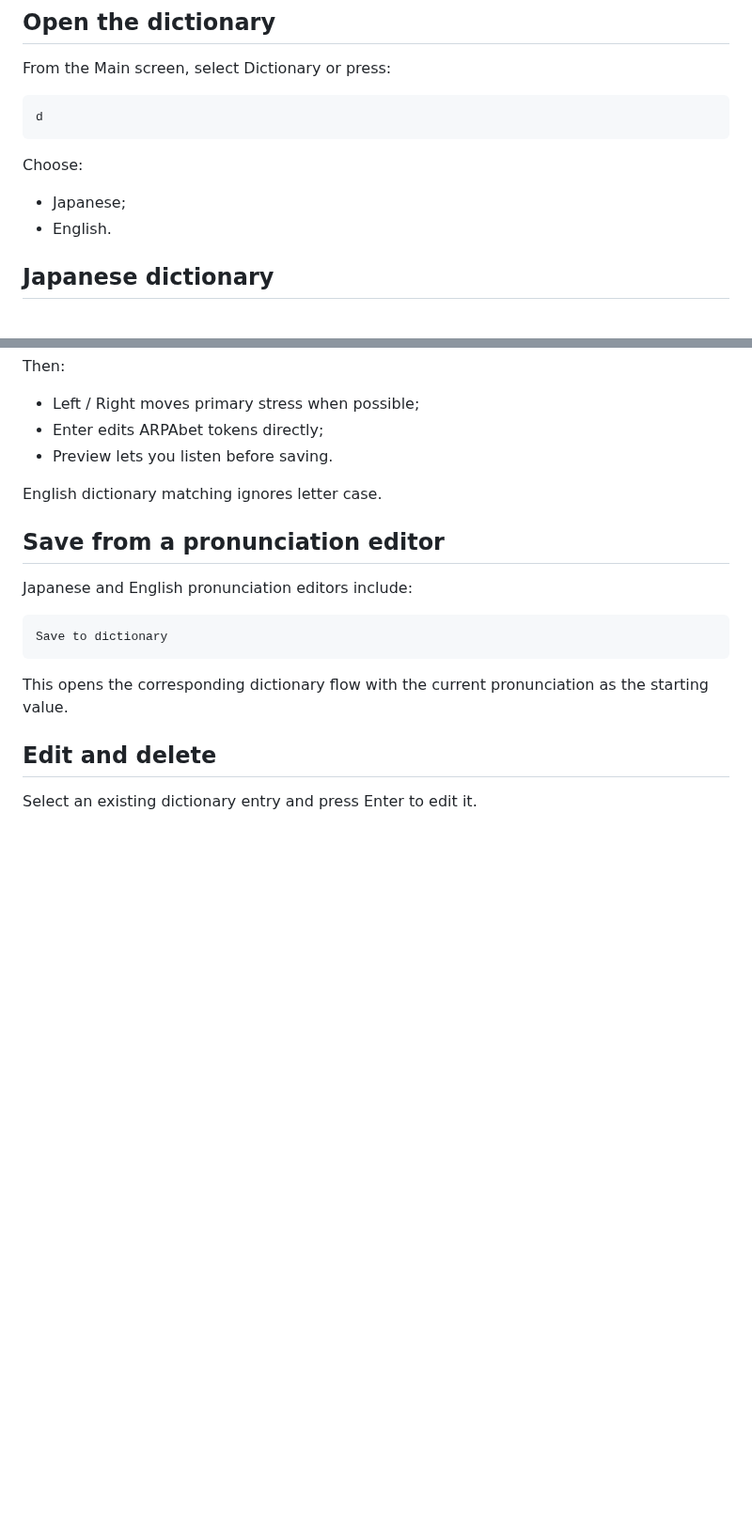
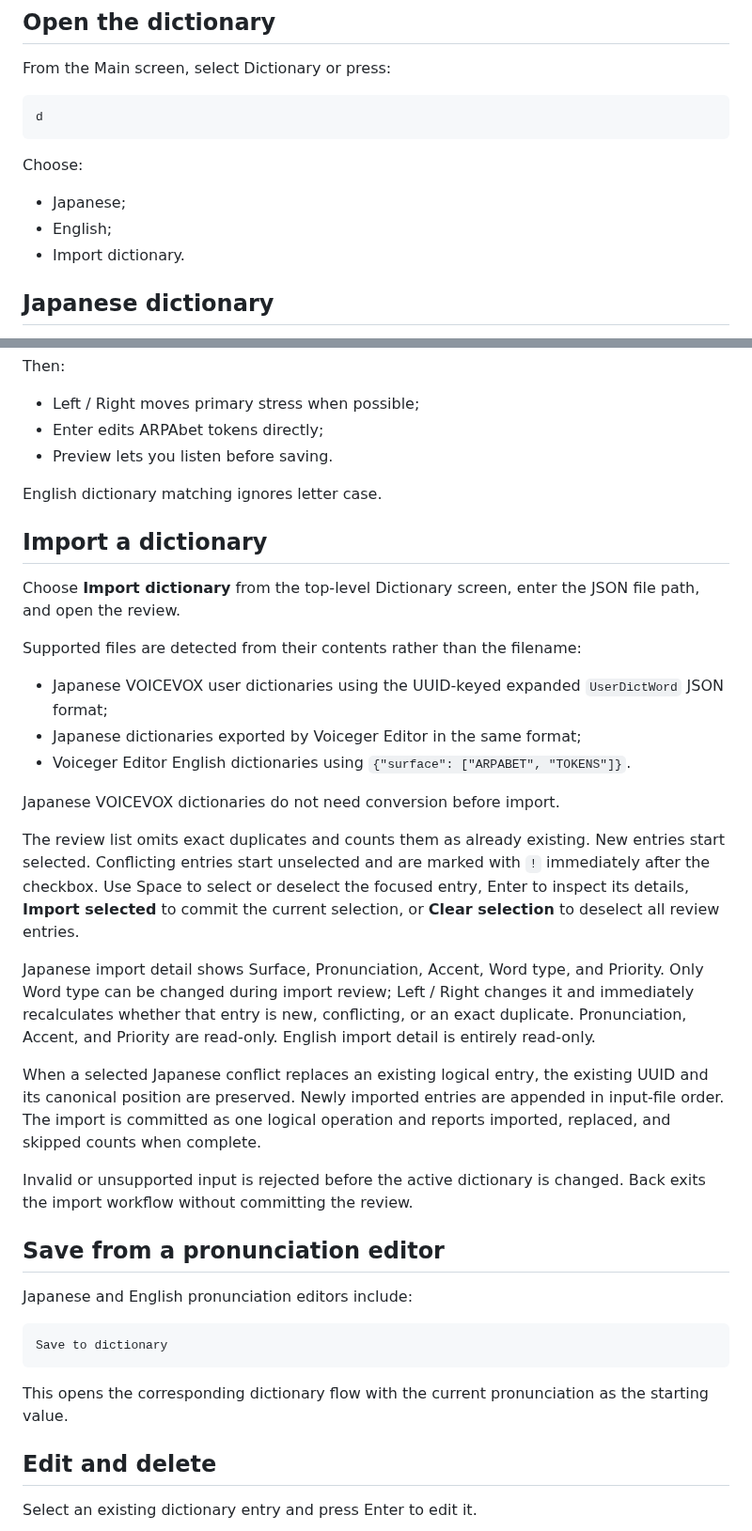
Before and after one commit to sayosomi/voiceger-editor, a Markdown page: docs/en/dictionary.md, 2 parts joined by grey strips. Shown at 94% size. Rendered like a GitHub page; blank space fills up the shorter version.

Commit message:
docs: document dictionary import workflow

```diff
--- a/docs/en/dictionary.md
+++ b/docs/en/dictionary.md
@@ -15,7 +15,8 @@ d
 Choose:
 
 - Japanese;
-- English.
+- English;
+- Import dictionary.
 
 ## Japanese dictionary
 
@@ -127,6 +128,41 @@ Then:
 
 English dictionary matching ignores letter case.
 
+## Import a dictionary
+
+Choose **Import dictionary** from the top-level Dictionary screen, enter the JSON
+file path, and open the review.
+
+Supported files are detected from their contents rather than the filename:
+
+- Japanese VOICEVOX user dictionaries using the UUID-keyed expanded
+  `UserDictWord` JSON format;
+- Japanese dictionaries exported by Voiceger Editor in the same format;
+- Voiceger Editor English dictionaries using
+  `{"surface": ["ARPABET", "TOKENS"]}`.
+
+Japanese VOICEVOX dictionaries do not need conversion before import.
+
+The review list omits exact duplicates and counts them as already existing.
+New entries start selected. Conflicting entries start unselected and are marked
+with `!` immediately after the checkbox. Use Space to select or deselect the
+focused entry, Enter to inspect its details, **Import selected** to commit the
+current selection, or **Clear selection** to deselect all review entries.
+
+Japanese import detail shows Surface, Pronunciation, Accent, Word type, and
+Priority. Only Word type can be changed during import review; Left / Right
+changes it and immediately recalculates whether that entry is new, conflicting,
+or an exact duplicate. Pronunciation, Accent, and Priority are read-only.
+English import detail is entirely read-only.
+
+When a selected Japanese conflict replaces an existing logical entry, the
+existing UUID and its canonical position are preserved. Newly imported entries
+are appended in input-file order. The import is committed as one logical
+operation and reports imported, replaced, and skipped counts when complete.
+
+Invalid or unsupported input is rejected before the active dictionary is
+changed. Back exits the import workflow without committing the review.
+
 ## Save from a pronunciation editor
 
 Japanese and English pronunciation editors include:
```
